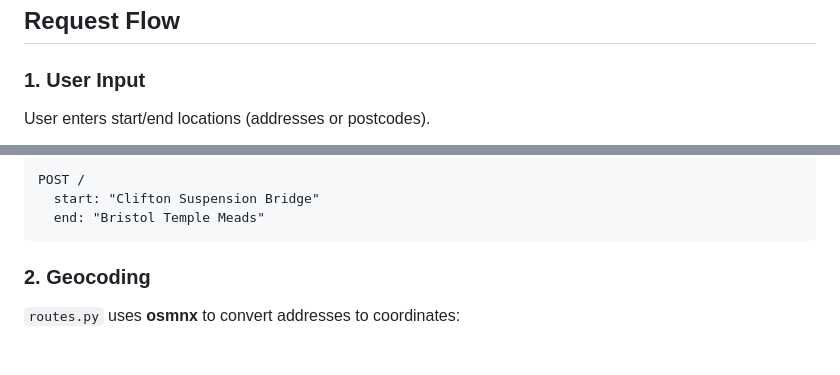
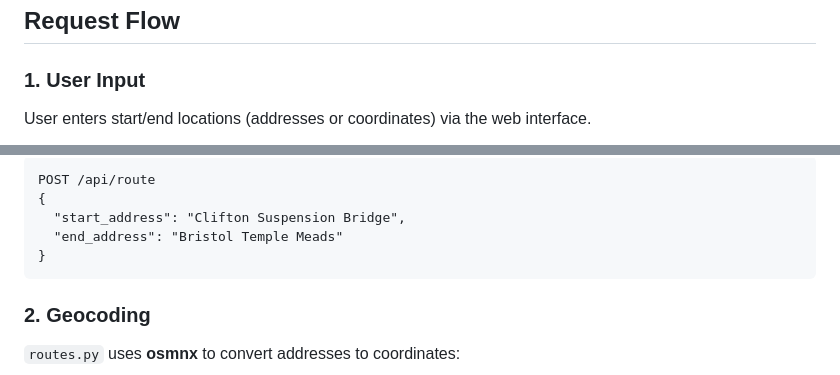
Before and after one commit to Chimpyr/pathfinder-project, a Markdown page: docs/architecture/architecture.md, 2 parts joined by grey strips. Rendered like a GitHub page; blank space fills up the shorter version.

````diff
--- a/docs/architecture/architecture.md
+++ b/docs/architecture/architecture.md
@@ -82,5 +82,5 @@ ScenicPathFinder/
 
 ### 1. User Input
 
-User enters start/end locations (addresses or postcodes).
+User enters start/end locations (addresses or coordinates) via the web interface.
 
@@ -87,7 +110,11 @@ User enters start/end locations (addresses or postcodes).
 ```
-POST /
-  start: "Clifton Suspension Bridge"
-  end: "Bristol Temple Meads"
+
+```http
+POST /api/route
+{
+  "start_address": "Clifton Suspension Bridge",
+  "end_address": "Bristol Temple Meads"
+}
 ```
 
 ### 2. Geocoding
````
Also changed, not shown: other parts of docs/architecture/architecture.md (+23 -0 lines), project_flow.md (deleted, +0 -86 lines).
